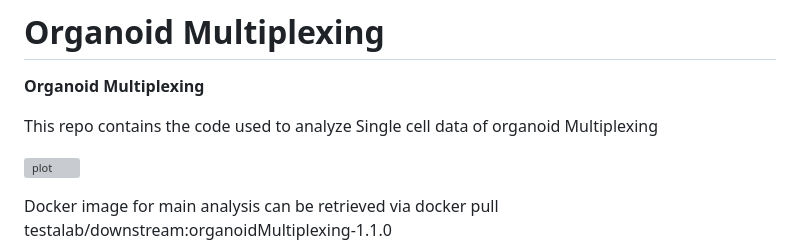
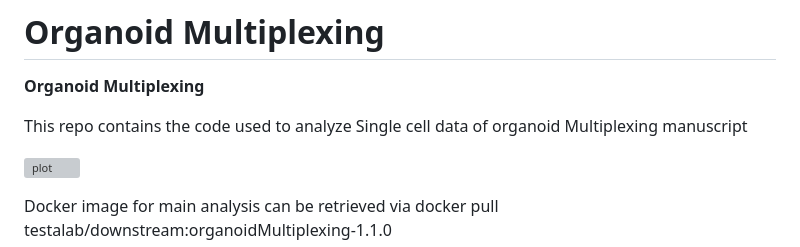
Before and after one commit to GiuseppeTestaLab/organoidMultiplexing_release, a Markdown page: README.md, the part around the change. GitHub-like rendering; grey boxes are pictures that could not be loaded.

```diff
--- a/README.md
+++ b/README.md
@@ -3,7 +3,7 @@
 
 **Organoid Multiplexing**
 
-This repo contains the code used to analyze Single cell data of organoid Multiplexing
+This repo contains the code used to analyze Single cell data of organoid Multiplexing manuscript
 
 ![plot](./data/resources/ghFig/GitHome.png)
 
```
